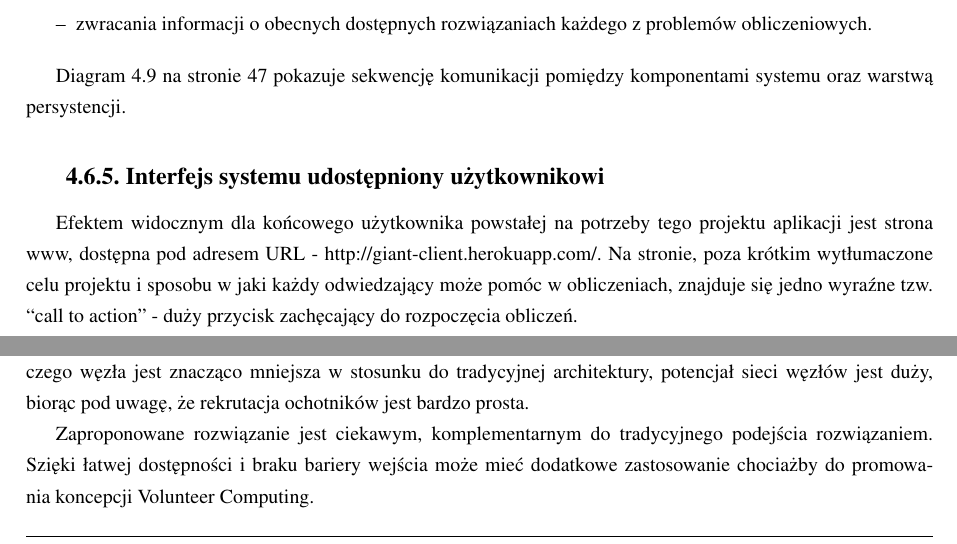
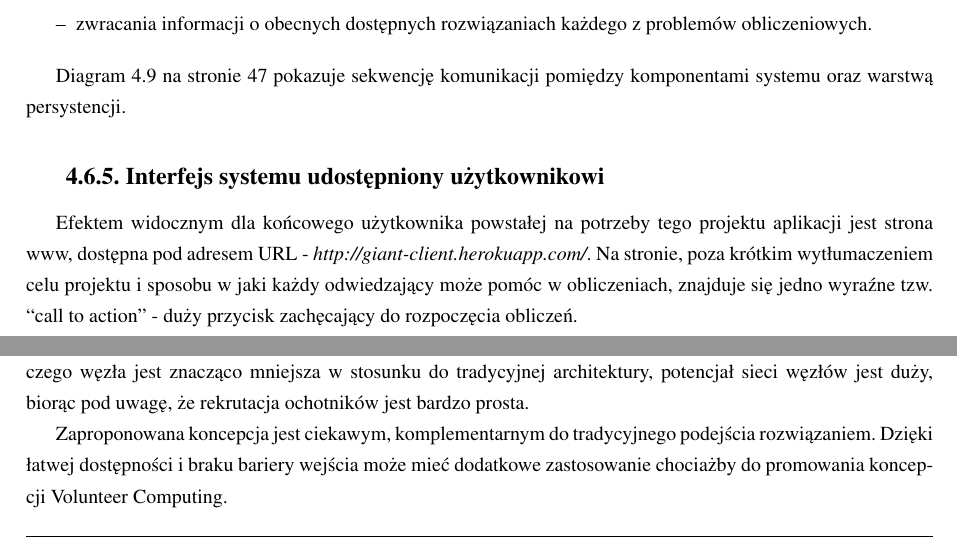
Before and after one commit to askiba/master-thesis, a LaTeX thesis (praca.tex, which reads rozdzial4.tex, rozdzial5.tex): two parts of pages 44 and 90 of 94, joined at a grey line, cut so that both start at the same text. Compiled offline with pdfLaTeX; the source files are stored in an older character set and shown here as Unicode.

Commit message:
dorbne poprawki synonimy

```diff
--- a/rozdzial4.tex
+++ b/rozdzial4.tex
@@ -441,7 +441,7 @@
 
 \subsection{Interfejs systemu udostępniony użytkownikowi}
 
-Efektem widocznym dla końcowego użytkownika powstałej na potrzeby tego projektu aplikacji jest strona www, dostępna pod adresem URL - http://giant-client.herokuapp.com/. Na stronie, poza krótkim wytłumaczone celu projektu i sposobu w jaki każdy odwiedzający może pomóc w obliczeniach, znajduje się jedno wyraźne tzw. ``call to action'' - duży przycisk zachęcający do rozpoczęcia obliczeń.
+Efektem widocznym dla końcowego użytkownika powstałej na potrzeby tego projektu aplikacji jest strona www, dostępna pod adresem URL - \textit{http://giant-client.herokuapp.com/}. Na stronie, poza krótkim wytłumaczeniem celu projektu i sposobu w jaki każdy odwiedzający może pomóc w obliczeniach, znajduje się jedno wyraźne tzw. ``call to action'' - duży przycisk zachęcający do rozpoczęcia obliczeń.
 
 
 \begin{figure}[h]
--- a/rozdzial5.tex
+++ b/rozdzial5.tex
@@ -1112,6 +1112,6 @@
 
 Zaproponowana przez nas architektura nie jest w tym momencie konkurencyjna dla obecnie funkcjonujących platform ze względu na wydajność i ograniczoną konfigurowalność. Jednakowoż, mimo, że wydajność pojedynczego węzła jest znacząco mniejsza w stosunku do tradycyjnej architektury, potencjał sieci węzłów jest duży, biorąc pod uwagę, że rekrutacja ochotników jest bardzo prosta.
 
-Zaproponowane rozwiązanie jest ciekawym, komplementarnym do tradycyjnego podejścia rozwiązaniem. Szięki łatwej dostępności i braku bariery wejścia może mieć dodatkowe zastosowanie chociażby do promowania koncepcji Volunteer Computing.
+Zaproponowana koncepcja jest ciekawym, komplementarnym do tradycyjnego podejścia rozwiązaniem. Dzięki łatwej dostępności i braku bariery wejścia może mieć dodatkowe zastosowanie chociażby do promowania koncepcji Volunteer Computing.
 
 Rozważmy możliwy scenariusz promowania idei Volunteer Computing na przykładzie projektu fightAIDS@home, którego celem jest znalezienie lekarstwa na AIDS. Aby przystąpić do obliczeń należy ściągnąć specjalną aplikację kliencką, analogiczną do aplikacji opisywanych w rozdziale \ref{sec:BOINC} na stronie \pageref{sec:BOINC}. Dzięki niej możemy nie tylko wspomagać projekt swoimi zasobami, ale również na bieżąco śledzić wizualizowane w 3D postępy obliczeń. Największym problemem jest właśnie bariera wejścia. Proponujemy zatem, by stworzyć prosty prototyp, który będzie symulował przystąpienie do obliczeń za pośrednictwem przeglądarki internetowej, oraz wykonywał i wizualizował - najprostsze choćby operacje w jakikolwiek sposób związane z projektem fightAIDS@home. Osoba, która trafi na stronę internetową z takim ``lekkim'' klientem Volunteer Computing odczuje - choćby przez to, że usłyszy, że procesor jej PC-ta zaczął intensywnie pracować - jak to jest wspomagać projekt swoimi zasobami w szczytnym celu. Taka osoba, powinna dostać bardzo szybko informację zwrotną, dotyczący postępu i tego w jak niewielkim stopniu przyczyniła się do realizacji celu projektu. Następnie powinna dostać zestawienie, jak dużo bardziej może pomóc, ściągając specjalistyczne oprogramowanie i dołączając do już prawdziwej wersji obliczeń. Oczywiście można sobie wyobrazić, że w tej wersji demonstracyjnej, po stronie klienta nie są wykonywane żadne konkretne obliczenia a całość ma tylko za zadanie zachęcić do ściągnięcia oprogramowania do prawdziwych obliczeń.
```
